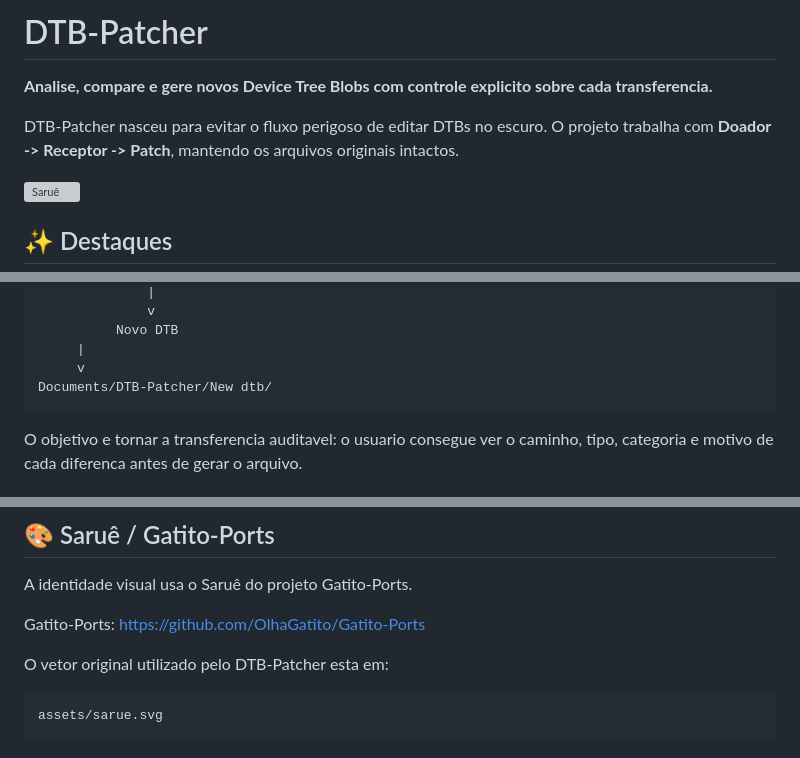
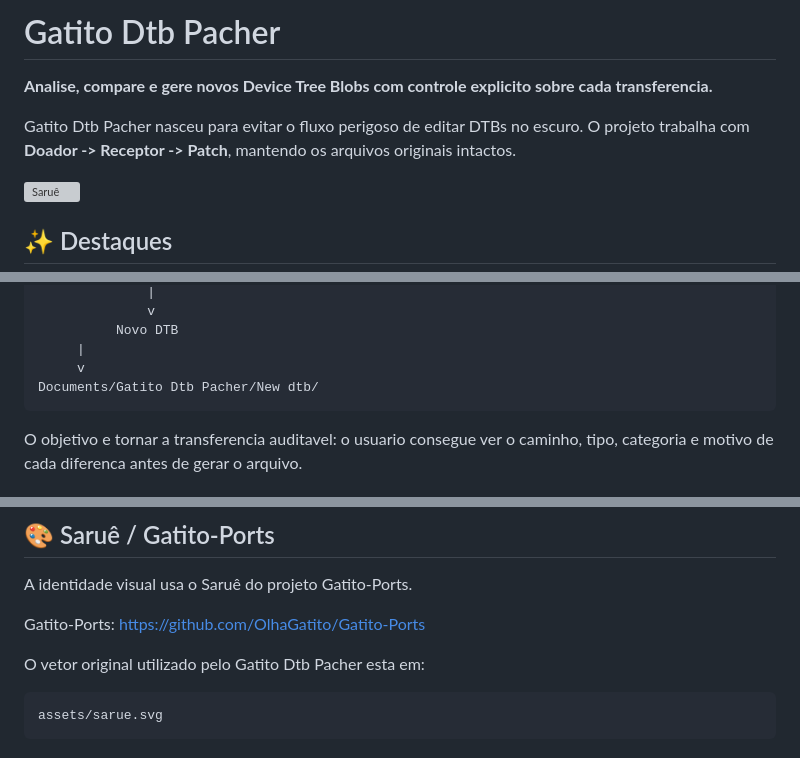
Before and after one commit to OlhaGatito/DTB-Patcher, a Markdown page: README.md, 3 parts joined by grey strips. Rendered like a GitHub page; grey boxes are pictures that could not be loaded.

Commit message:
Apply Gatito Dtb Pacher branding

```diff
--- a/README.md
+++ b/README.md
@@ -1,8 +1,8 @@
-# DTB-Patcher
+# Gatito Dtb Pacher
 
 **Analise, compare e gere novos Device Tree Blobs com controle explicito sobre cada transferencia.**
 
-DTB-Patcher nasceu para evitar o fluxo perigoso de editar DTBs no escuro. O projeto trabalha com **Doador -> Receptor -> Patch**, mantendo os arquivos originais intactos.
+Gatito Dtb Pacher nasceu para evitar o fluxo perigoso de editar DTBs no escuro. O projeto trabalha com **Doador -> Receptor -> Patch**, mantendo os arquivos originais intactos.
 
 ![Saruê](assets/sarue.svg)
 
@@ -45,7 +45,7 @@ DTB-Patcher nasceu para evitar o fluxo perigoso de editar DTBs no escuro. O proj
               Novo DTB
          |
          v
-    Documents/DTB-Patcher/New dtb/
+    Documents/Gatito Dtb Pacher/New dtb/
 
 O objetivo e tornar a transferencia auditavel: o usuario consegue ver o caminho, tipo, categoria e motivo de cada diferenca antes de gerar o arquivo.
 
@@ -87,7 +87,7 @@ A identidade visual usa o Saruê do projeto Gatito-Ports.
 Gatito-Ports:
 https://github.com/OlhaGatito/Gatito-Ports
 
-O vetor original utilizado pelo DTB-Patcher esta em:
+O vetor original utilizado pelo Gatito Dtb Pacher esta em:
 
     assets/sarue.svg
 
```
Also changed, not shown: other parts of README.md (+1 -1 lines).
